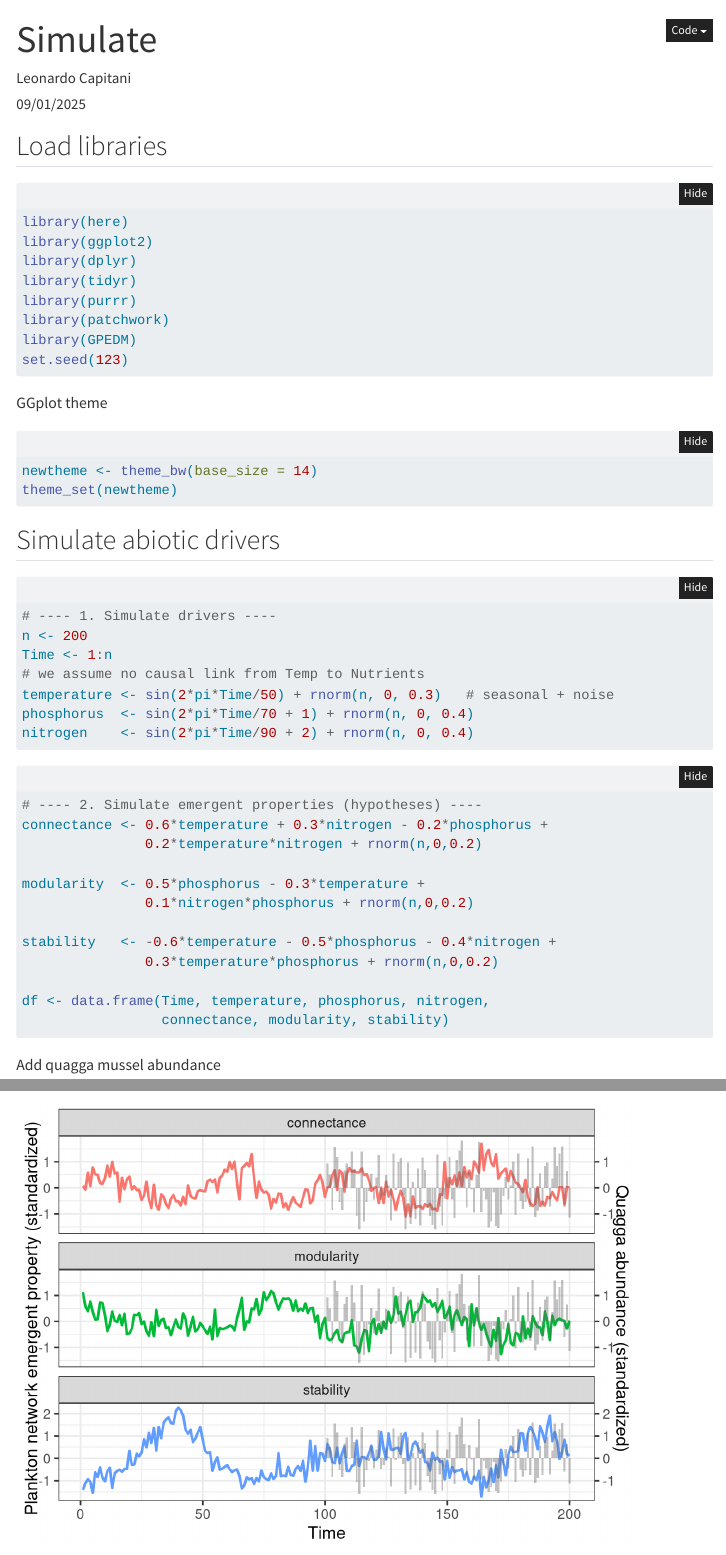
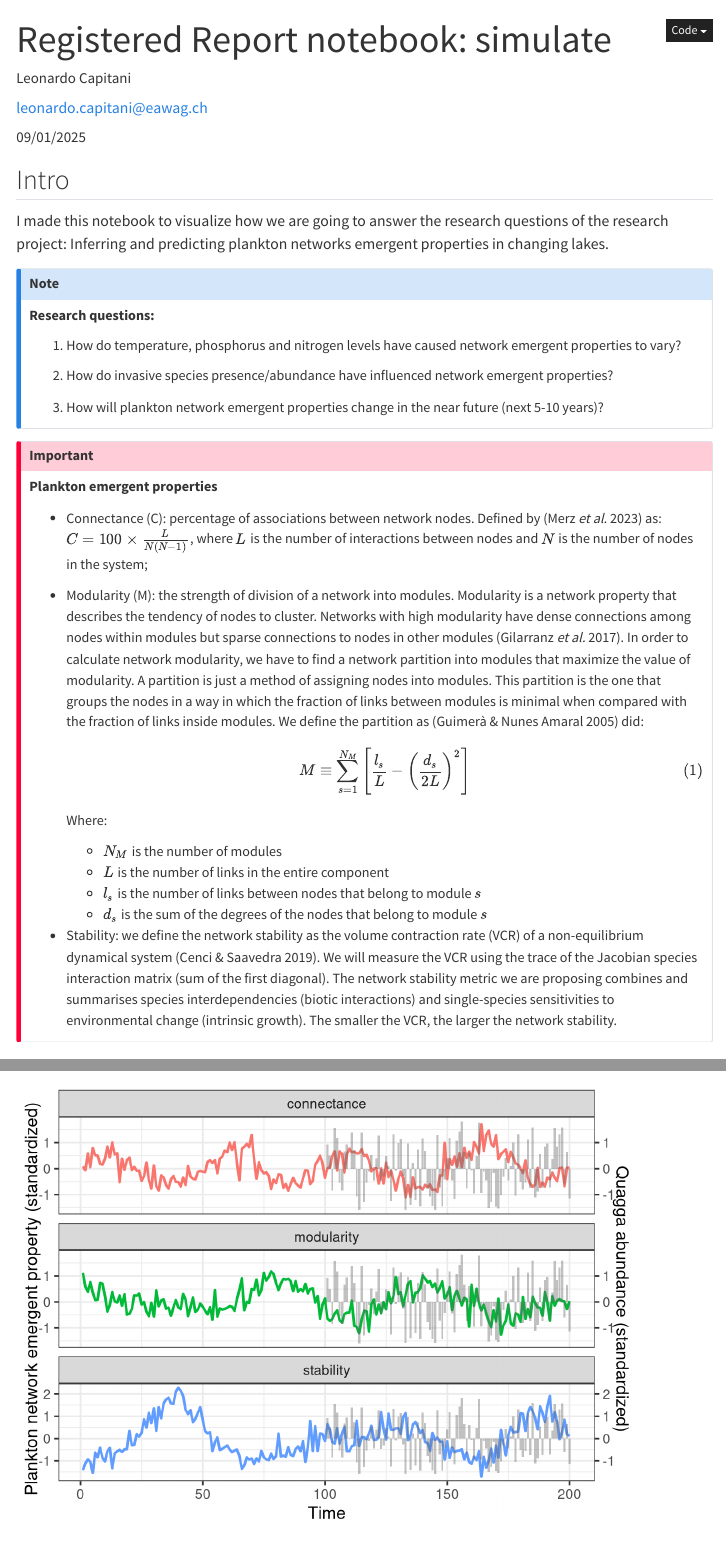
Before and after one commit to leomarameo7/SeeWandel_Climate, a Quarto document (code/sim_emer_prop.qmd): the page in a window 1100 px wide, from its top, and a second part further down, joined at a grey line. Rendered offline with R 4.5, knitr and Pandoc in place of Quarto, with nearby package versions; folded parts are opened; some code elsewhere in the file could not run offline; menus at the side of the page are left out.

Commit message:
new comments

```diff
--- /dev/null
+++ b/code/references.bib
@@ -0,0 +1,5 @@
+
+@article{merz2023,
+	title = {Disruption of ecological networks in lakes by climate change and nutrient fluctuations},
+	author = {Merz, Ewa and Saberski, Erik and Gilarranz, Luis J. and Isles, Peter D. F. and Sugihara, George and Berger, Christine and Pomati, Francesco},
+	year = {2023},
@@ -0,0 +10,2 @@
+	volume = {13},
+	number = {4},
@@ -0,0 +15,7 @@
+	langid = {en}
+}
+
+@article{gilarranz2017,
+	title = {Effects of network modularity on the spread of perturbation impact in experimental metapopulations},
+	author = {Gilarranz, Luis J. and Rayfield, Bronwyn and {Liñán-Cembrano}, Gustavo and Bascompte, Jordi and Gonzalez, Andrew},
+	year = {2017},
@@ -0,0 +26,27 @@
+	volume = {357},
+	number = {6347},
+	doi = {10.1126/science.aal4122},
+	url = {https://www.science.org/doi/10.1126/science.aal4122},
+	langid = {en}
+}
+
+@article{guimerà2005,
+	title = {Functional cartography of complex metabolic networks},
+	author = {{Guimerà}, Roger and Nunes Amaral, {Luís A.}},
+	year = {2005},
+	month = {02},
+	date = {2005-02},
+	journal = {Nature},
+	pages = {895--900},
+	volume = {433},
+	number = {7028},
+	doi = {10.1038/nature03288},
+	url = {https://www.nature.com/articles/nature03288},
+	note = {Publisher: Nature Publishing Group},
+	langid = {en}
+}
+
+@article{cenci2019,
+	title = {Non-parametric estimation of the structural stability of non-equilibrium community dynamics},
+	author = {Cenci, Simone and Saavedra, Serguei},
+	year = {2019},
@@ -0,0 +57,7 @@
+	volume = {3},
+	number = {6},
+	doi = {10.1038/s41559-019-0879-1},
+	url = {https://www.nature.com/articles/s41559-019-0879-1},
+	note = {Publisher: Nature Publishing Group},
+	langid = {en}
+}
--- a/code/sim_emer_prop.qmd
+++ b/code/sim_emer_prop.qmd
@@ -1,6 +1,8 @@
 ---
-title: "Simulate"
-author: "Leonardo Capitani"
+title: "Registered Report notebook: simulate"
+author:
+- name: Leonardo Capitani
+  email: leonardo.capitani@eawag.ch
 date: "09/01/2025"
 date-modified: last-modified
 execute:
@@ -24,4 +28,43 @@ output-dir: docs
 ---
+
+## Intro
+
+I made this notebook to visualize how we are going to answer the research questions of the research project: Inferring and predicting plankton networks emergent properties in changing lakes.
+
+::: {.callout-note appearance="minimal"}
+**Research questions:**
+
+1.  How do temperature, phosphorus and nitrogen levels have caused network emergent properties to vary?
+
+2.  How do invasive species presence/abundance have influenced network emergent properties?
+
+3.  How will plankton network emergent properties change in the near future (next 5-10 years)?
+:::
+
+::: {.callout-important appearance="minimal"}
+**Plankton emergent properties**
+
+-   Connectance (C): percentage of associations between network nodes. Defined by [@merz2023] as: $C = 100 \times \frac{L}{N(N - 1)}$, where $L$ is the number of interactions between nodes and $N$ is the number of nodes in the system;
+
+-   Modularity (M): the strength of division of a network into modules. Modularity is a network property that describes the tendency of nodes to cluster. Networks with high modularity have dense connections among nodes within modules but sparse connections to nodes in other modules [@gilarranz2017]. In order to calculate network modularity, we have to find a network partition into modules that maximize the value of modularity. A partition is just a method of assigning nodes into modules. This partition is the one that groups the nodes in a way in which the fraction of links between modules is minimal when compared with the fraction of links inside modules. We define the partition as [@guimerà2005] did:
+
+    $$
+    M \equiv \sum_{s=1}^{N_M}
+    \left[
+    \frac{l_s}{L} - \left( \frac{d_s}{2L} \right)^2
+    \right]
+    \tag{1}
+    $$
+
+    Where:
+
+    -   $N_M$ is the number of modules\
+    -   $L$ is the number of links in the entire component\
+    -   $l_s$ is the number of links between nodes that belong to module $s$\
+    -   $d_s$ is the sum of the degrees of the nodes that belong to module $s$
+
+-   Stability: we define the network stability as the volume contraction rate (VCR) of a non-equilibrium dynamical system [@cenci2019]. We will measure the VCR using the trace of the Jacobian species interaction matrix (sum of the first diagonal). The network stability metric we are proposing combines and summarises species interdependencies (biotic interactions) and single-species sensitivities to environmental change (intrinsic growth). The smaller the VCR, the larger the network stability.
+:::
 
 ## Load libraries
 
```
Also changed, not shown: README.md, code/eco_lett.csl (added), code/sim_emer_prop.html, code/references.bib (15 more changed lines), code/sim_emer_prop.qmd (4 more changed lines).
